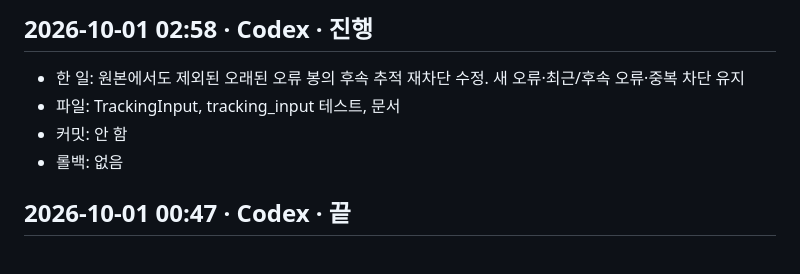
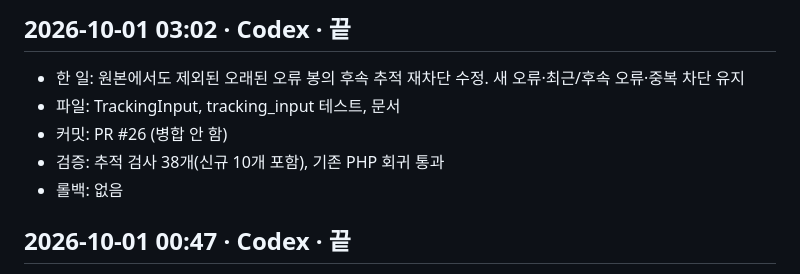
Before and after one commit to derod007/stock_personal, a Markdown page: docs/work-log.md, the part around the change. GitHub-like rendering.

Commit message:
docs: record known old invalid tracking regression results

```diff
--- a/docs/work-log.md
+++ b/docs/work-log.md
@@ -1,7 +1,8 @@
-## 2026-10-01 02:58 · Codex · 진행
+## 2026-10-01 03:02 · Codex · 끝
 - 한 일: 원본에서도 제외된 오래된 오류 봉의 후속 추적 재차단 수정. 새 오류·최근/후속 오류·중복 차단 유지
 - 파일: TrackingInput, tracking_input 테스트, 문서
-- 커밋: 안 함
+- 커밋: PR #26 (병합 안 함)
+- 검증: 추적 검사 38개(신규 10개 포함), 기존 PHP 회귀 통과
 - 롤백: 없음
 
 ## 2026-10-01 00:47 · Codex · 끝
```
